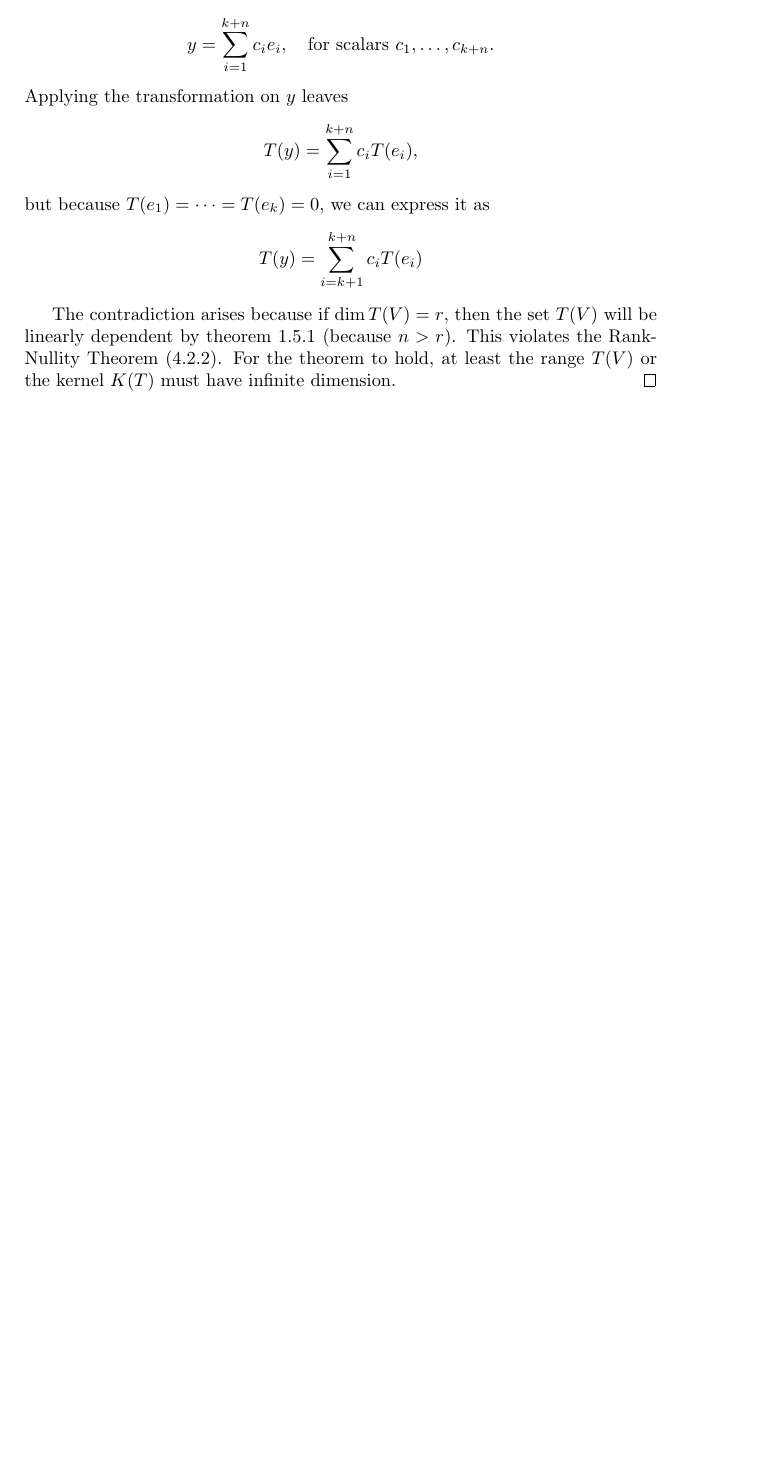
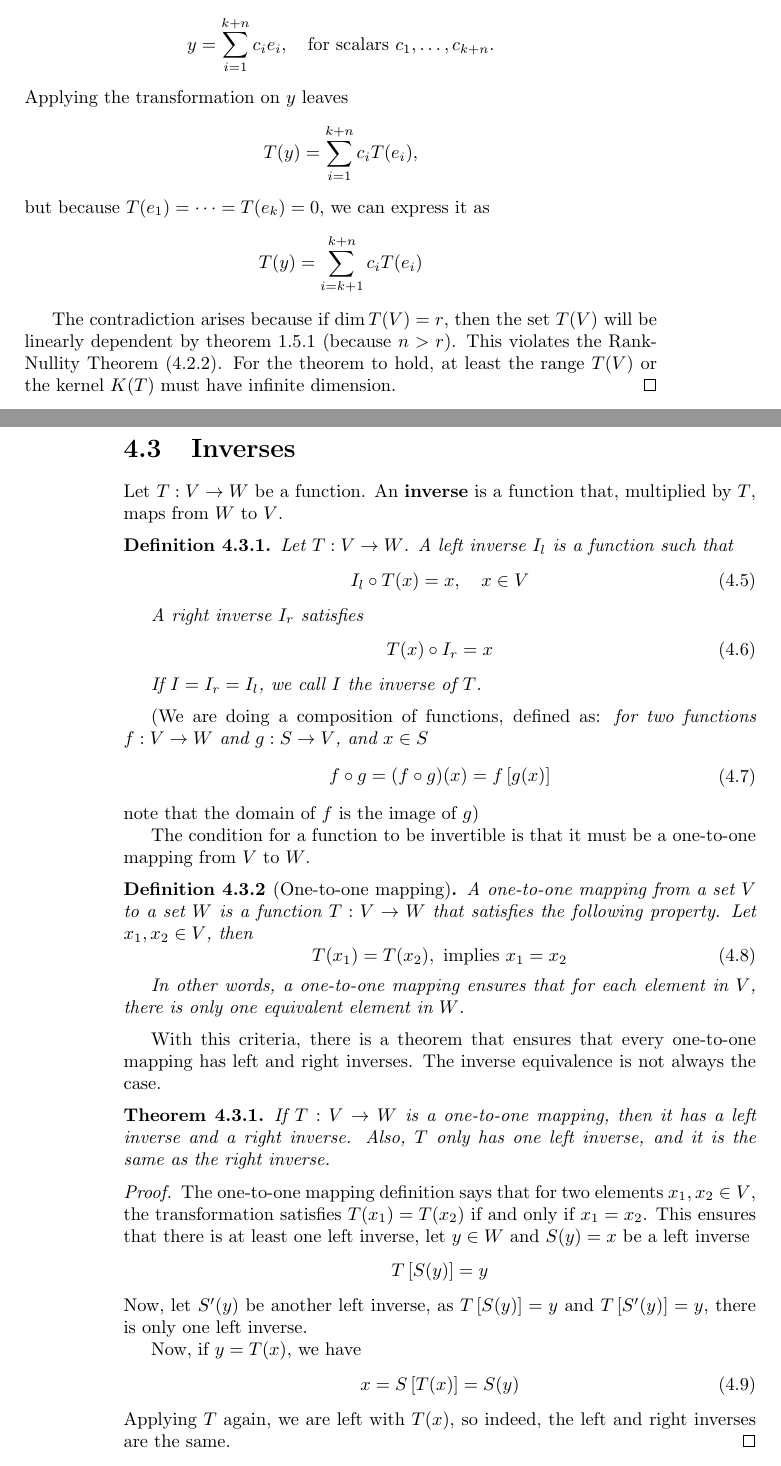
Before and after one commit to Joagz/articles, a LaTeX thesis (latex/mathfiles/linear.spaces/linear-spaces.tex): part of page 29 of 29 before the commit and two parts of pages 29 and 30 of 31 after it, the two joined at a grey line, cut so that both start at the same text, the shorter picture padded with empty space. Compiled offline with pdfLaTeX.

Commit message:
inverses

```diff
--- a/latex/mathfiles/linear.spaces/linear-spaces.tex
+++ b/latex/mathfiles/linear.spaces/linear-spaces.tex
@@ -1465,3 +1465,70 @@ Now, we are going to give an example with infinite linear spaces.
     $T(V)$ or the kernel $K(T)$ must have infinite dimension.
 \end{proof}
 
+\section{Inverses}
+
+Let $T: V \to W$ be a function. An \textbf{inverse} is a function that,
+multiplied by $T$, maps from $W$ to $V$.
+
+\begin{definition}
+    Let $T: V \to W$. A left inverse $I_l$ is a function such that
+    \begin{equation}
+        I_l \circ T(x) = x,\quad x\in V
+    \end{equation}
+
+    A right inverse $I_r$ satisfies
+    \begin{equation}
+        T(x)\circ I_r = x
+    \end{equation}
+
+    If $I = I_r = I_l$, we call $I$ the inverse of $T$.
+\end{definition}
+
+(We are doing a composition of functions, defined as: \textit{for two
+    functions $f: V\to W$ and $g: S \to V$, and $x\in S$}
+\begin{equation}
+    \begin{split}
+        f\circ g = (f\circ g)(x) = f\left[g(x)\right]
+    \end{split}
+\end{equation}
+note that the domain of $f$ is the image of $g$)
+
+The condition for a function to be invertible is that it must be a one-to-one
+mapping from $V$ to $W$.
+
+\begin{definition}[One-to-one mapping]
+    A one-to-one mapping from a set $V$ to a set $W$ is a function $T: V \to W$ that satisfies the following property.
+    Let $x_1,x_2\in V$, then
+    \begin{equation}
+        T(x_1) = T(x_2), \textnormal{ implies } x_1 = x_2
+    \end{equation}
+
+    In other words, a one-to-one mapping ensures that for each element in $V$,
+    there is only one equivalent element in $W$.
+\end{definition}
+
+With this criteria, there is a theorem that ensures that every one-to-one
+mapping has left and right inverses. The inverse equivalence is not always the
+case.
+
+\begin{theorem}
+    If $T:V \to W$ is a one-to-one mapping, then it has a left inverse and a right inverse. Also, $T$ only has one left inverse,
+    and it is the same as the right inverse.
+\end{theorem}
+
+\begin{proof}
+    The one-to-one mapping definition says that for two elements $x_1,x_2\in V$, the transformation
+    satisfies $T(x_1) = T(x_2)$ if and only if $x_1=x_2$. This ensures that there is at least one left
+    inverse, let $y\in W$ and $S(y)=x$ be a left inverse
+    \begin{equation*}
+        T\left[S(y)\right] = y
+    \end{equation*}
+    Now, let $S'(y)$ be another left inverse, as $T\left[S(y)\right] = y$ and $T\left[S'(y)\right] = y$,
+    there is only one left inverse.
+
+    Now, if $y=T(x)$, we have
+    \begin{equation}
+        x = S\left[T(x)\right] = S(y)
+    \end{equation}
+    Applying $T$ again, we are left with $T(x)$, so indeed, the left and right inverses are the same.
+\end{proof}
```
Also changed, not shown: latex/mathfiles/linear.spaces/linear-spaces.pdf, latex/mathfiles/linear.spaces/linear-spaces.tex (19 more changed lines), 5 other files.
